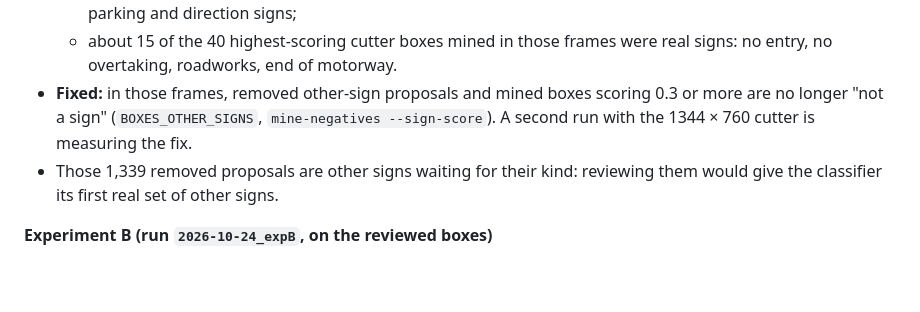
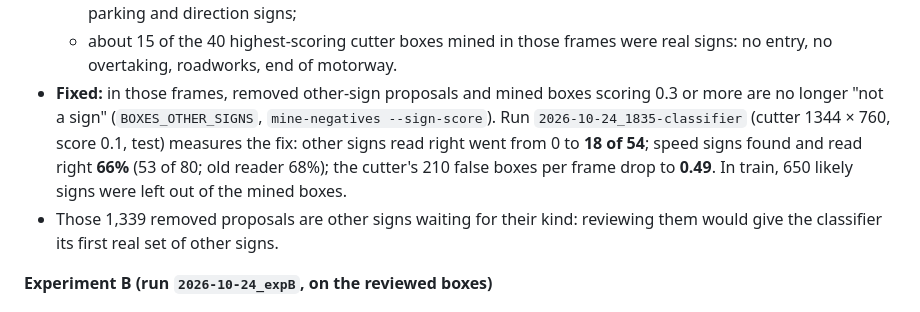
Before and after one commit to Deggory/sunnypilot.speedlimits, a Markdown page: docs/NEURAL_NETWORK.md, the part around the change. Rendered like a GitHub page; blank space fills up the shorter version.

Commit message:
docs: second classifier run, other signs 0 -> 18 of 54 after the negatives fix
Co-Authored-By: Claude Opus 5.5 <noreply@anthropic.com>

```diff
--- a/docs/NEURAL_NETWORK.md
+++ b/docs/NEURAL_NETWORK.md
@@ -109,7 +109,7 @@ Other signs were mostly taken for variable displays: the AI reviewer used to lea
 - **It called every other sign "not a sign".** The training had 34 other signs against 5,906 "not a sign" crops, and many of those crops were real signs:
   - before the rule to box other signs, the AI reviewer removed the other-sign proposals: 1,339 of the 1,434 removed proposals of train were proposed as other signs, mostly pedestrian crossings, give way, no parking and direction signs;
   - about 15 of the 40 highest-scoring cutter boxes mined in those frames were real signs: no entry, no overtaking, roadworks, end of motorway.
-- **Fixed:** in those frames, removed other-sign proposals and mined boxes scoring 0.3 or more are no longer "not a sign" (`BOXES_OTHER_SIGNS`, `mine-negatives --sign-score`). A second run with the 1344 × 760 cutter is measuring the fix.
+- **Fixed:** in those frames, removed other-sign proposals and mined boxes scoring 0.3 or more are no longer "not a sign" (`BOXES_OTHER_SIGNS`, `mine-negatives --sign-score`). Run `2026-10-24_1835-classifier` (cutter 1344 × 760, score 0.1, test) measures the fix: other signs read right went from 0 to **18 of 54**; speed signs found and read right **66%** (53 of 80; old reader 68%); the cutter's 210 false boxes per frame drop to **0.49**. In train, 650 likely signs were left out of the mined boxes.
 - Those 1,339 removed proposals are other signs waiting for their kind: reviewing them would give the classifier its first real set of other signs.
 
 **Experiment B (run `2026-10-24_expB`, on the reviewed boxes)**
```
